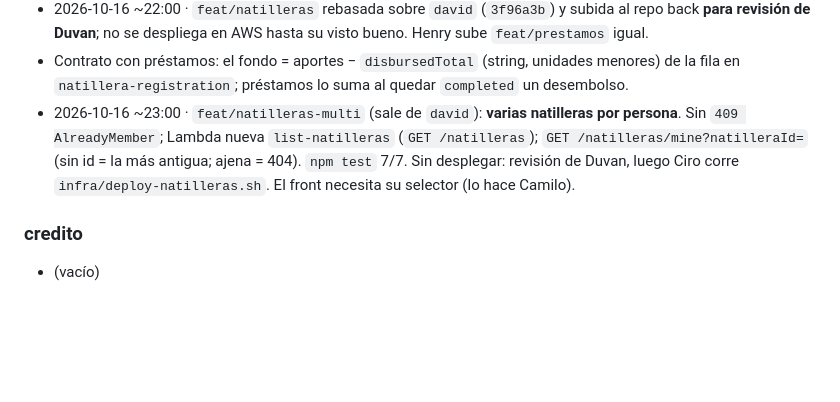
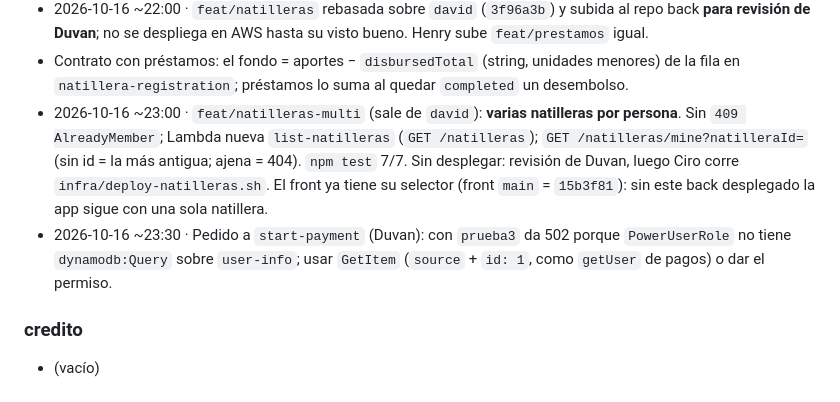
Before and after one commit to Galactic-AIMA/interledger-natillera-sinfronteras-frontend, a Markdown page: MEMORY.md, the part around the change. Drawn GitHub-style; blank space fills up the shorter version.

```diff
--- a/MEMORY.md
+++ b/MEMORY.md
@@ -204,7 +204,10 @@ Decisiones técnicas aún sin tomar:
 - 2026-10-16 ~23:00 · `feat/natilleras-multi` (sale de `david`): **varias natilleras por persona**. Sin `409
   AlreadyMember`; Lambda nueva `list-natilleras` (`GET /natilleras`); `GET /natilleras/mine?natilleraId=`
   (sin id = la más antigua; ajena = 404). `npm test` 7/7. Sin desplegar: revisión de Duvan, luego Ciro
-  corre `infra/deploy-natilleras.sh`. El front necesita su selector (lo hace Camilo).
+  corre `infra/deploy-natilleras.sh`. El front ya tiene su selector (front `main` = `15b3f81`): sin este back
+  desplegado la app sigue con una sola natillera.
+- 2026-10-16 ~23:30 · Pedido a `start-payment` (Duvan): con `prueba3` da 502 porque `PowerUserRole` no tiene
+  `dynamodb:Query` sobre `user-info`; usar `GetItem` (`source` + `id: 1`, como `getUser` de pagos) o dar el permiso.
 
 ### credito
 - (vacío)
```
Also changed, not shown: AI_USAGE.md (+2 -0 lines), prompts/backend-natilleras-claude-code-2026-10-16.md (+15 -0 lines).
